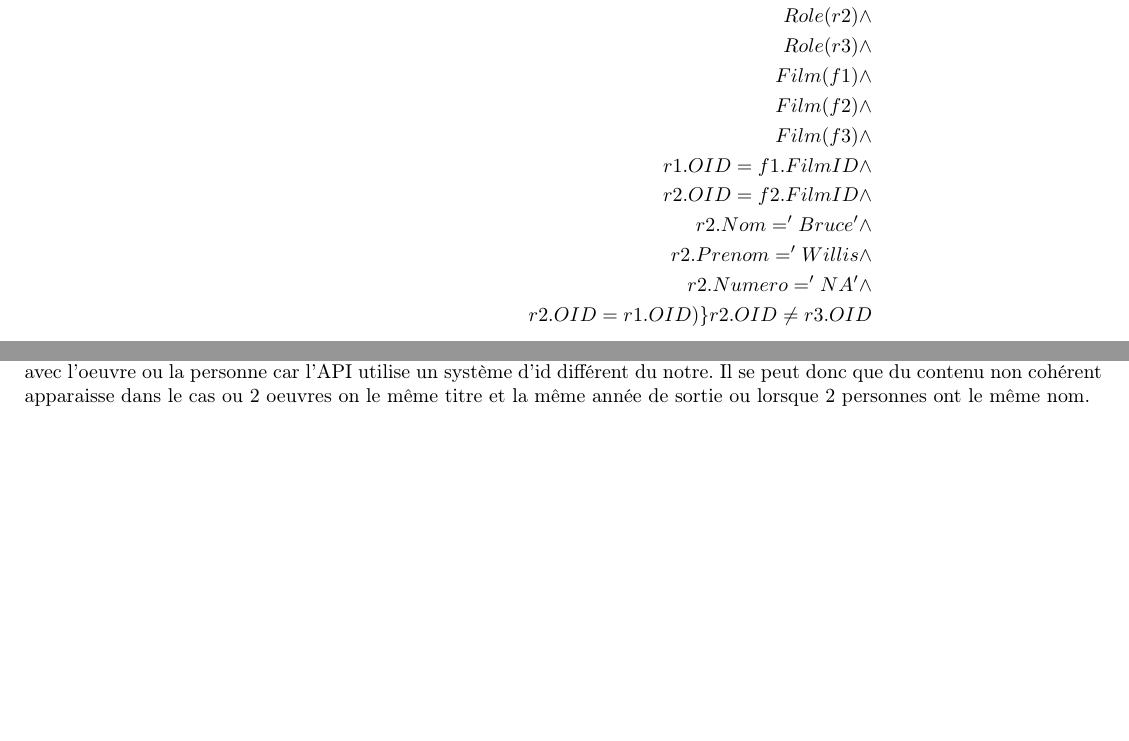
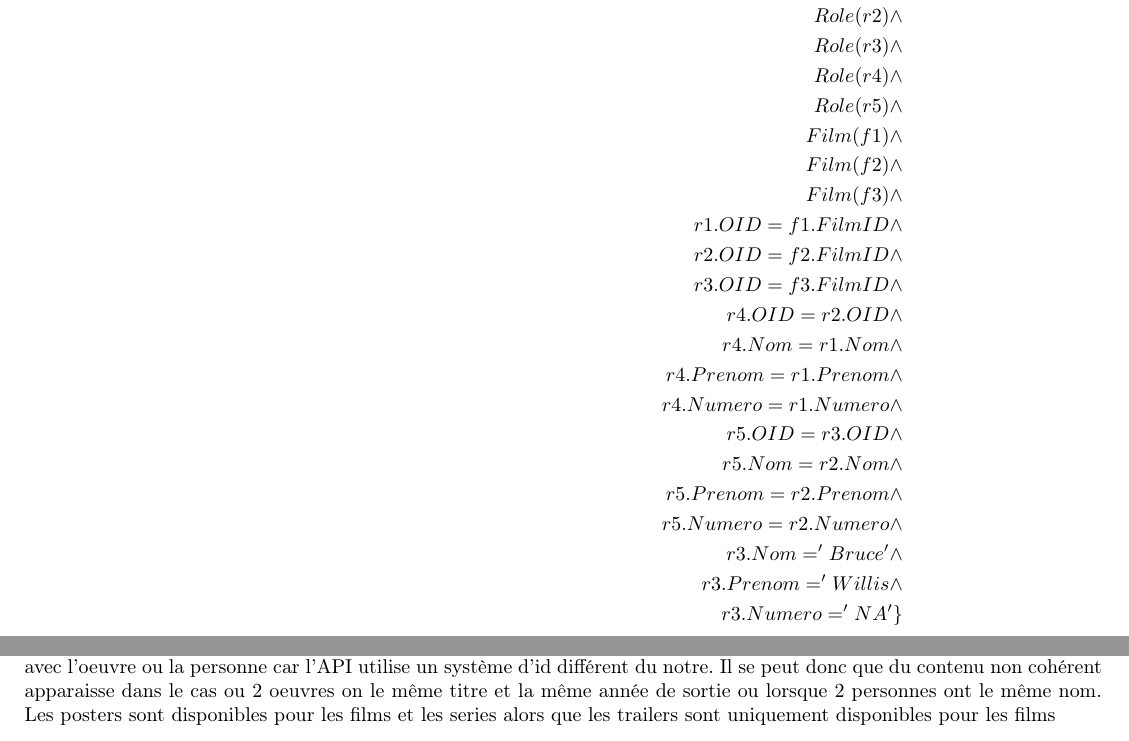
Before and after one commit to AlexJacobs95/Projet-BDD-IMDB, a LaTeX document (rapport.tex): two parts of pages 11 and 13 of 14 before the commit and two parts of pages 12 and 13 of 14 after it, joined at a grey line, cut so that both start at the same text, the shorter picture padded with empty space. Compiled offline with pdfLaTeX.

Commit message:
Update on Overleaf.

```diff
--- a/rapport.tex
+++ b/rapport.tex
@@ -22,7 +22,7 @@
         \parbox[b][\paperheight]{\paperwidth}{%
             \vfill
             \centering
-            {\transparent{0.09}\includegraphics[width=1.15 \textwidth]{logo_ulb.jpg}}%
+            {\transparent{0.09}\includegraphics[width=1.10 \textwidth]{logo_ulb.jpg}}%
             \vfill
         }
     }
@@ -526,19 +525,28 @@ $R4 \leftarrow \pi_{EpisodeID, SID}(Episode - PersonneRoleMEpisodes)$
 \item Requête 3 (exemple avec Bruce Willis)
 \noindent
 \[\begin{aligned}
-\{r1.Nom, r1.Prenom, r1.Numero | Role(r1) \wedge \exists f1 \exists f2 \exists f3 \exists r2 \exists r3 (\\
+\{ r1.Nom, r1.Prenom, r1.Numero | Role(r1) \wedge \exists f1 \exists f2 \exists f3 \exists r2 \exists r3\exists r4 \exists r5(\\
 	Role(r2) \wedge \\
     Role(r3) \wedge \\
+    Role(r4) \wedge \\
+    Role(r5) \wedge \\
     Film(f1) \wedge \\
     Film(f2) \wedge \\
     Film(f3) \wedge \\
     r1.OID = f1.FilmID \wedge \\
     r2.OID = f2.FilmID \wedge \\
-    r2.Nom = 'Bruce' \wedge \\
-    r2.Prenom = 'Willis \wedge \\
-    r2.Numero = 'NA' \wedge \\
-    r2.OID = r1.OID) \}
-    r2.OID \neq r3.OID
+    r3.OID = f3.FilmID \wedge \\
+    r4.OID = r2.OID \wedge \\
+    r4.Nom = r1.Nom \wedge \\
+    r4.Prenom = r1.Prenom \wedge \\
+    r4.Numero = r1.Numero \wedge \\
+    r5.OID = r3.OID \wedge \\
+    r5.Nom = r2.Nom \wedge \\
+    r5.Prenom = r2.Prenom \wedge \\
+    r5.Numero = r2.Numero \wedge \\
+    r3.Nom = 'Bruce' \wedge \\
+    r3.Prenom = 'Willis \wedge \\
+    r3.Numero = 'NA'\}
 \end{aligned}\]
 
 
@@ -597,7 +605,7 @@ sera exécutée pour éviter d'avoir un nombre aberrant de résultats.
 
 \subsection{API}
 Nous nous sommes servi de l'api du site www.themoviedb.org pour ajouter du contenu à notre site web. \\
-Pour les films ainsi que les séries nous avons récupéré le poster et une image de fond. Nous avons également pu récupéré les photos des personnes et les trailers des films. Par contre nous n'avons pas pu certifié la concordance du contenu récupéré avec l'oeuvre ou la personne car l'API utilise un système d'id différent du notre. Il se peut donc que du contenu non cohérent apparaisse dans le cas ou 2 oeuvres on le même titre et la même année de sortie ou lorsque 2 personnes ont le même nom.
+Pour les films ainsi que les séries nous avons récupéré le poster et une image de fond. Nous avons également pu récupéré les photos des personnes et les trailers des films. Par contre nous n'avons pas pu certifié la concordance du contenu récupéré avec l'oeuvre ou la personne car l'API utilise un système d'id différent du notre. Il se peut donc que du contenu non cohérent apparaisse dans le cas ou 2 oeuvres on le même titre et la même année de sortie ou lorsque 2 personnes ont le même nom. Les posters sont disponibles pour les films et les series alors que les trailers sont uniquement disponibles pour les films
 
 \newpage
 \subsection{Statistiques}
```
Also changed, not shown: rapport.tex (29 more changed lines).
